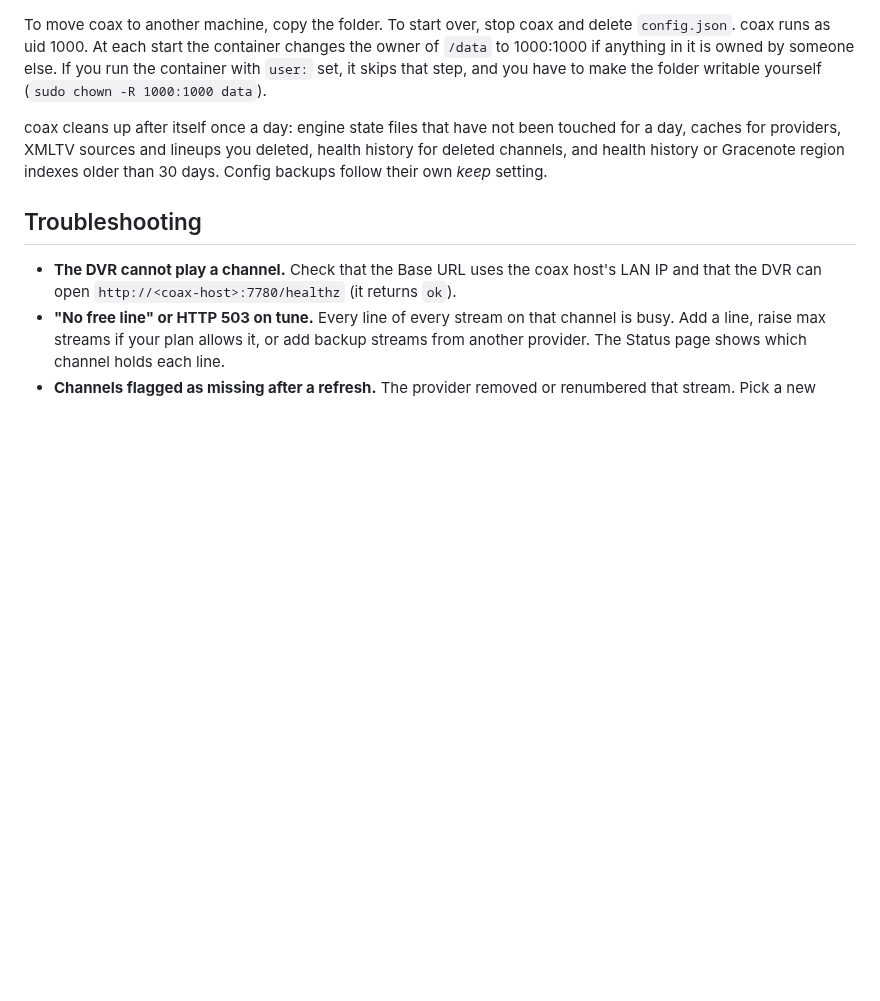
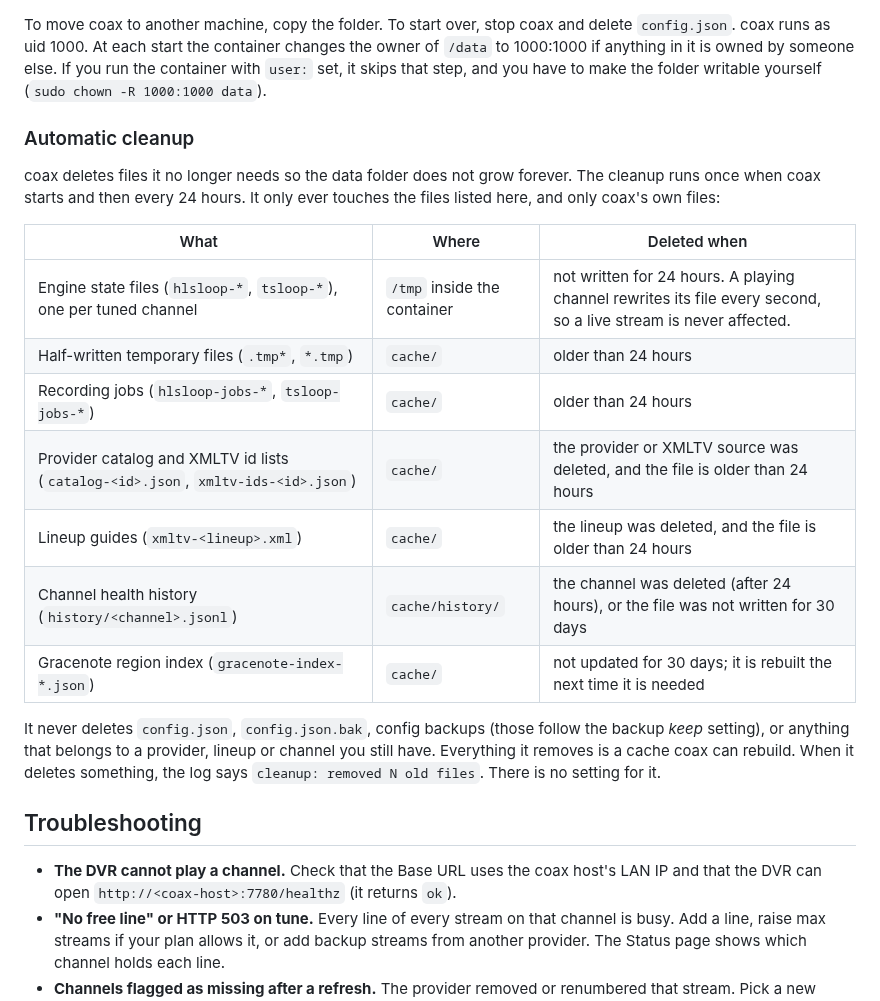
Before and after one commit to mackid1993/coax, a Markdown page: README.md, the part around the change. Rendered like a GitHub page; blank space fills up the shorter version.

Commit message:
README: explain the automatic cleanup

```diff
--- a/README.md
+++ b/README.md
@@ -573,9 +573,25 @@ coax runs as uid 1000. At each start the container changes the owner of `/data`
 it is owned by someone else. If you run the container with `user:` set, it skips that step, and you have to
 make the folder writable yourself (`sudo chown -R 1000:1000 data`).
 
-coax cleans up after itself once a day: engine state files that have not been touched for a day,
-caches for providers, XMLTV sources and lineups you deleted, health history for deleted channels, and
-health history or Gracenote region indexes older than 30 days. Config backups follow their own *keep* setting.
+### Automatic cleanup
+
+coax deletes files it no longer needs so the data folder does not grow forever. The cleanup runs once when
+coax starts and then every 24 hours. It only ever touches the files listed here, and only coax's own files:
+
+| What | Where | Deleted when |
+| --- | --- | --- |
+| Engine state files (`hlsloop-*`, `tsloop-*`), one per tuned channel | `/tmp` inside the container | not written for 24 hours. A playing channel rewrites its file every second, so a live stream is never affected. |
+| Half-written temporary files (`.tmp*`, `*.tmp`) | `cache/` | older than 24 hours |
+| Recording jobs (`hlsloop-jobs-*`, `tsloop-jobs-*`) | `cache/` | older than 24 hours |
+| Provider catalog and XMLTV id lists (`catalog-<id>.json`, `xmltv-ids-<id>.json`) | `cache/` | the provider or XMLTV source was deleted, and the file is older than 24 hours |
+| Lineup guides (`xmltv-<lineup>.xml`) | `cache/` | the lineup was deleted, and the file is older than 24 hours |
+| Channel health history (`history/<channel>.jsonl`) | `cache/history/` | the channel was deleted (after 24 hours), or the file was not written for 30 days |
+| Gracenote region index (`gracenote-index-*.json`) | `cache/` | not updated for 30 days; it is rebuilt the next time it is needed |
+
+It never deletes `config.json`, `config.json.bak`, config backups (those follow the backup *keep* setting),
+or anything that belongs to a provider, lineup or channel you still have. Everything it removes is a cache coax
+can rebuild. When it deletes something, the log says `cleanup: removed N old files`. There is no setting for
+it.
 
 ## Troubleshooting
 
```
